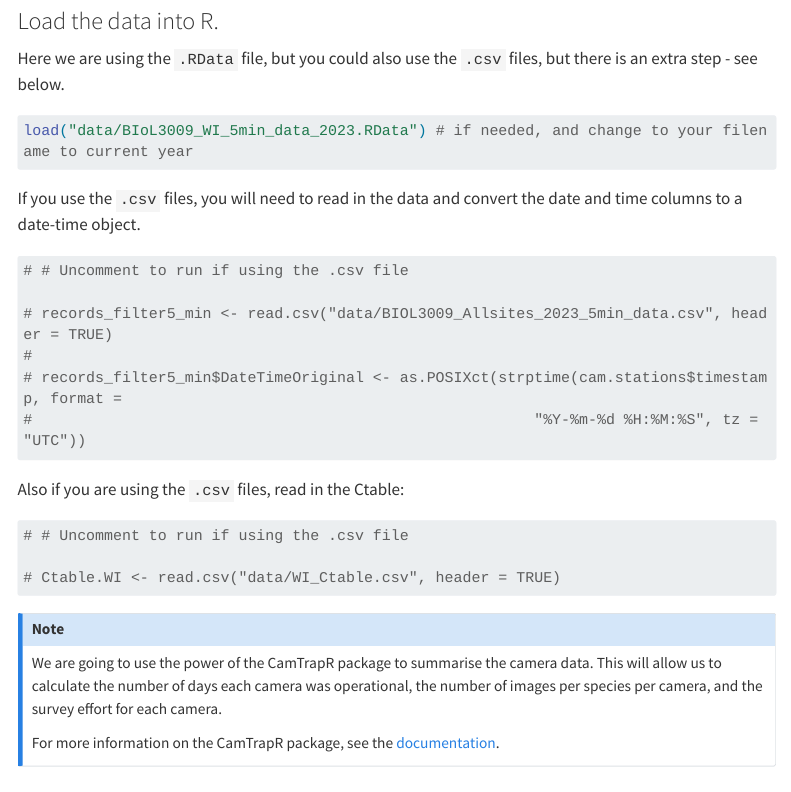
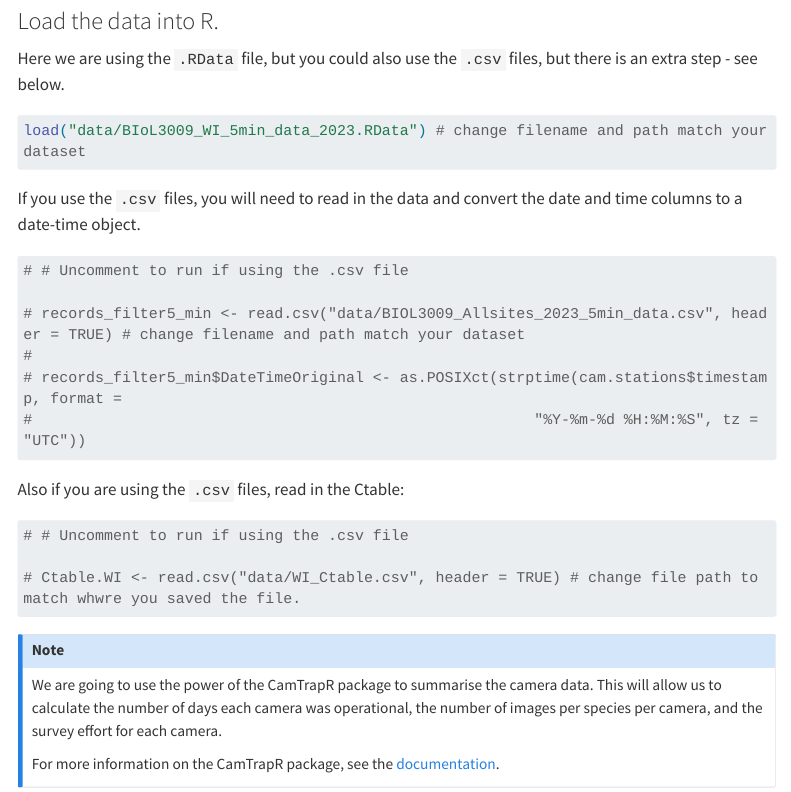
Before and after one commit to agreenville/BIOL3009, a Quarto document (BIOL3009_reconyx_camera_trap.qmd): the page in a window 1100 px wide, from 1150 px down. Rendered offline with R 4.5, knitr and Pandoc in place of Quarto, with nearby package versions; some code elsewhere in the file could not run offline; menus at the side of the page are left out; long lines of code are wrapped.

Commit message:
fixed typos

````diff
--- a/BIOL3009_reconyx_camera_trap.qmd
+++ b/BIOL3009_reconyx_camera_trap.qmd
@@ -10,7 +10,7 @@ format:
 execute:
   freeze: auto
   warning: false
-  eval: false # uncomment to disable code execution and make worksheet
+  #eval: false # uncomment to disable code execution and make worksheet
 
 ---
 
@@ -65,7 +65,7 @@ Here we are using the `.RData` file, but you could also use the `.csv` files, bu
 
 ```{r}
 
-load("data/BIoL3009_WI_5min_data_2023.RData") # if needed, and change to your filename to current year
+load("data/BIoL3009_WI_5min_data_2023.RData") # change filename and path match your dataset
 
 ```
 
@@ -74,7 +74,7 @@ If you use the `.csv` files, you will need to read in the data and convert the d
 ```{r}
 # # Uncomment to run if using the .csv file
 
-# records_filter5_min <- read.csv("data/BIOL3009_Allsites_2023_5min_data.csv", header = TRUE)
+# records_filter5_min <- read.csv("data/BIOL3009_Allsites_2023_5min_data.csv", header = TRUE) # change filename and path match your dataset
 #
 # records_filter5_min$DateTimeOriginal <- as.POSIXct(strptime(cam.stations$timestamp, format =
 #                                                        "%Y-%m-%d %H:%M:%S", tz = "UTC"))
@@ -86,7 +86,7 @@ Also if you are using the `.csv` files, read in the Ctable:
 
 # # Uncomment to run if using the .csv file
 
-# Ctable.WI <- read.csv("data/WI_Ctable.csv", header = TRUE)
+# Ctable.WI <- read.csv("data/WI_Ctable.csv", header = TRUE) # change file path to match whwre you saved the file.
 
 ```
 
````
Also changed, not shown: BIOL3009_reconyx_camera_trap_worksheet.html.
